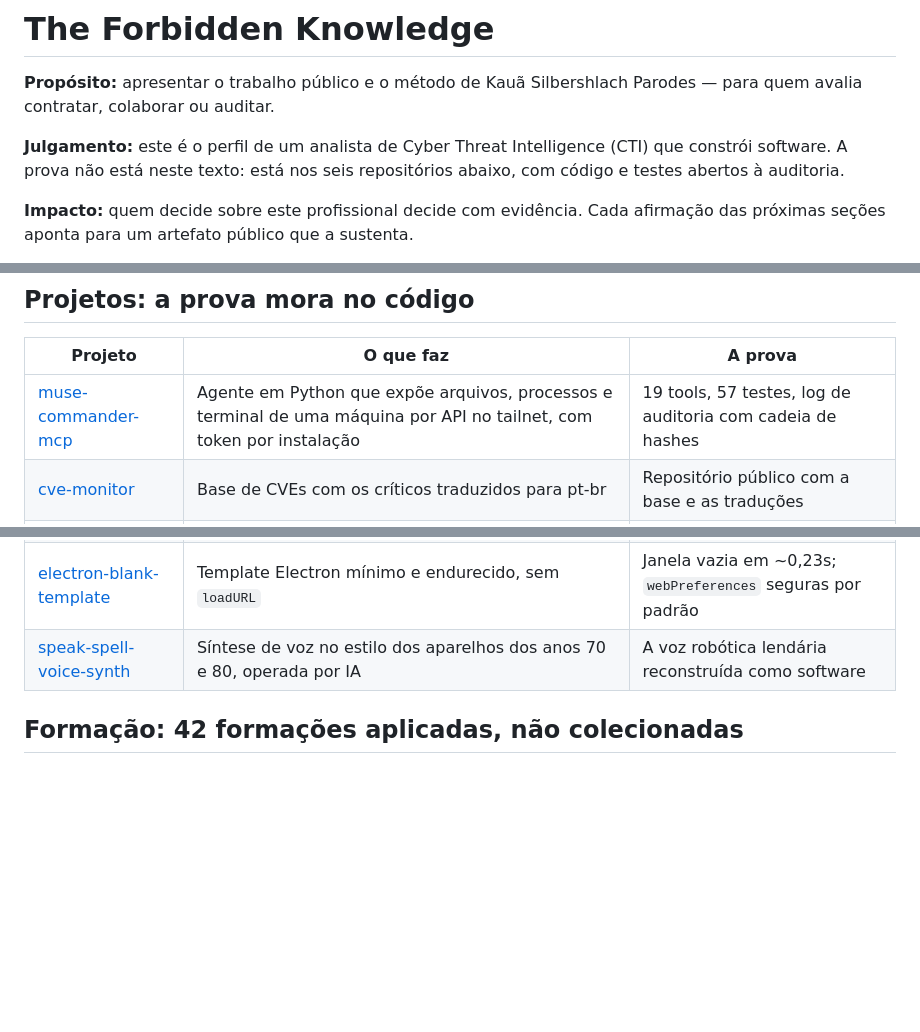
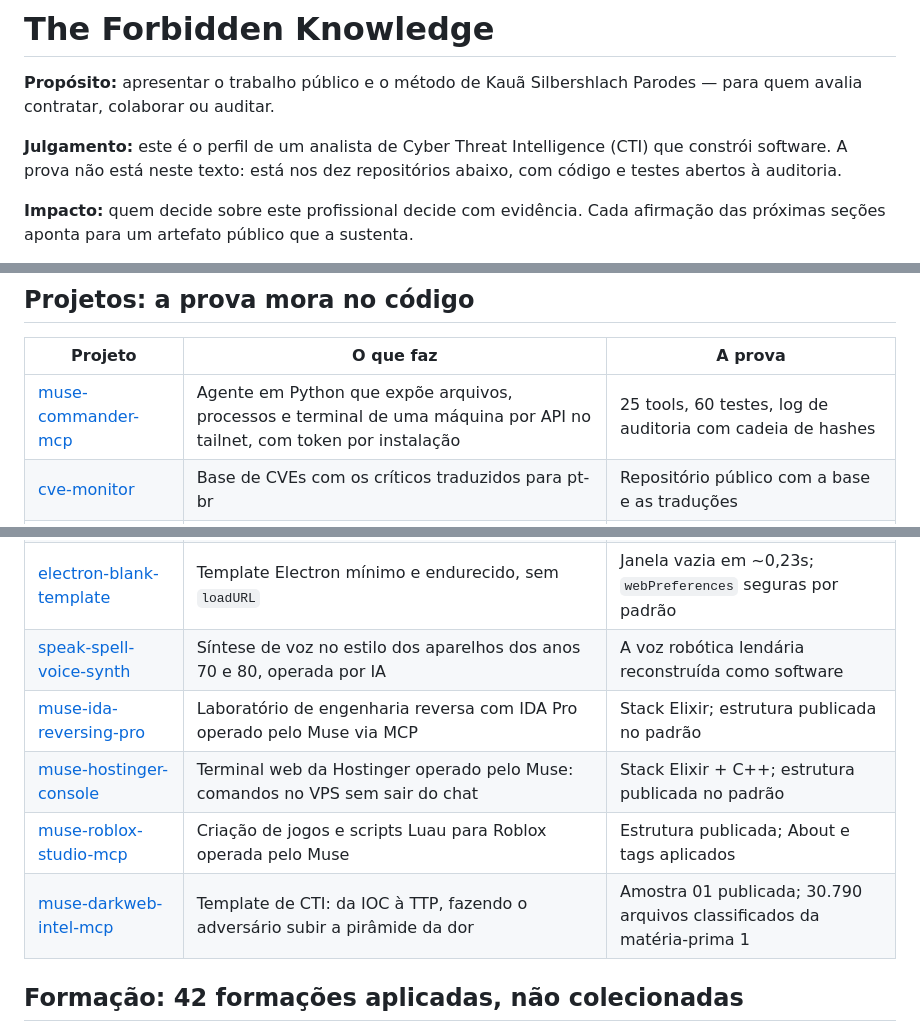
Before and after one commit to the-forbidden-knowledge/the-forbidden-knowledge, a Markdown page: README.md, 3 parts joined by grey strips. GitHub-like rendering; blank space fills up the shorter version.

```diff
--- a/README.md
+++ b/README.md
@@ -2,7 +2,7 @@
 
 **Propósito:** apresentar o trabalho público e o método de Kauã Silbershlach Parodes — para quem avalia contratar, colaborar ou auditar.
 
-**Julgamento:** este é o perfil de um analista de Cyber Threat Intelligence (CTI) que constrói software. A prova não está neste texto: está nos seis repositórios abaixo, com código e testes abertos à auditoria.
+**Julgamento:** este é o perfil de um analista de Cyber Threat Intelligence (CTI) que constrói software. A prova não está neste texto: está nos dez repositórios abaixo, com código e testes abertos à auditoria.
 
 **Impacto:** quem decide sobre este profissional decide com evidência. Cada afirmação das próximas seções aponta para um artefato público que a sustenta.
 
@@ -23,12 +23,16 @@ A IA opera comigo como multiplicador de execução, nunca como substituto de val
 
 | Projeto | O que faz | A prova |
 |---|---|---|
-| [muse-commander-mcp](https://github.com/the-forbidden-knowledge/muse-commander-mcp) | Agente em Python que expõe arquivos, processos e terminal de uma máquina por API no tailnet, com token por instalação | 19 tools, 57 testes, log de auditoria com cadeia de hashes |
+| [muse-commander-mcp](https://github.com/the-forbidden-knowledge/muse-commander-mcp) | Agente em Python que expõe arquivos, processos e terminal de uma máquina por API no tailnet, com token por instalação | 25 tools, 60 testes, log de auditoria com cadeia de hashes |
 | [cve-monitor](https://github.com/the-forbidden-knowledge/cve-monitor) | Base de CVEs com os críticos traduzidos para pt-br | Repositório público com a base e as traduções |
 | [web-vuln-scanner-elixir](https://github.com/the-forbidden-knowledge/web-vuln-scanner-elixir) | Scanner de vulnerabilidades web em Elixir com núcleo nativo em C++ | A BEAM orquestra; o C++ executa o trabalho pesado |
 | [cpp-elixir-nif-template](https://github.com/the-forbidden-knowledge/cpp-elixir-nif-template) | Template C++ + Elixir com NIF nativo via CMake | Base reutilizável dos projetos nativos |
 | [electron-blank-template](https://github.com/the-forbidden-knowledge/electron-blank-template) | Template Electron mínimo e endurecido, sem `loadURL` | Janela vazia em ~0,23s; `webPreferences` seguras por padrão |
 | [speak-spell-voice-synth](https://github.com/the-forbidden-knowledge/speak-spell-voice-synth) | Síntese de voz no estilo dos aparelhos dos anos 70 e 80, operada por IA | A voz robótica lendária reconstruída como software |
+| [muse-ida-reversing-pro](https://github.com/the-forbidden-knowledge/muse-ida-reversing-pro) | Laboratório de engenharia reversa com IDA Pro operado pelo Muse via MCP | Stack Elixir; estrutura publicada no padrão |
+| [muse-hostinger-console](https://github.com/the-forbidden-knowledge/muse-hostinger-console) | Terminal web da Hostinger operado pelo Muse: comandos no VPS sem sair do chat | Stack Elixir + C++; estrutura publicada no padrão |
+| [muse-roblox-studio-mcp](https://github.com/the-forbidden-knowledge/muse-roblox-studio-mcp) | Criação de jogos e scripts Luau para Roblox operada pelo Muse | Estrutura publicada; About e tags aplicados |
+| [muse-darkweb-intel-mcp](https://github.com/the-forbidden-knowledge/muse-darkweb-intel-mcp) | Template de CTI: da IOC à TTP, fazendo o adversário subir a pirâmide da dor | Amostra 01 publicada; 30.790 arquivos classificados da matéria-prima 1 |
 
 ## Formação: 42 formações aplicadas, não colecionadas
 
```
Also changed, not shown: other parts of README.md (+1 -1 lines).
